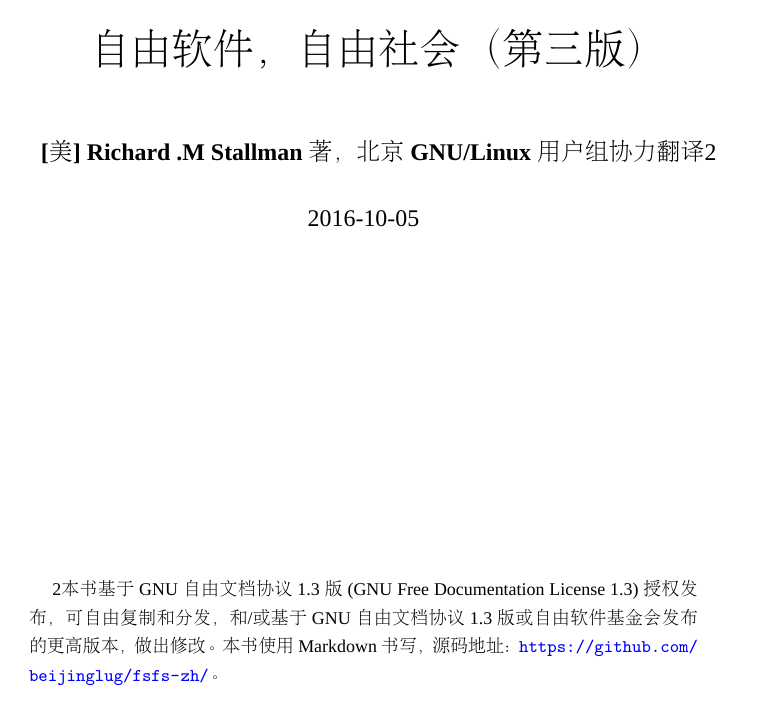
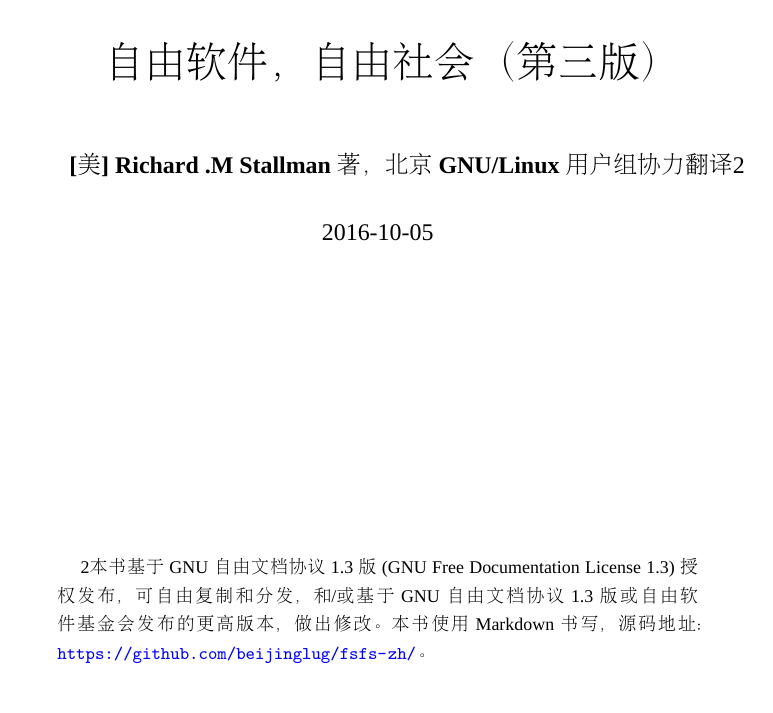
Before and after one commit to beijinglug/fsfs-zh, a LaTeX book (pdf/template.tex): page 1 of 7. Compiled offline with XeLaTeX; a missing font is replaced by an installed copy or a similar font; a LaTeX package or settings file that is missing is left out.

Commit message:
update template

```diff
--- a/pdf/template.tex
+++ b/pdf/template.tex
@@ -30,8 +30,7 @@
 \usepackage{changepage}
 
 \usepackage{pdfpages}
-\usepackage{geometry}
-\geometry{left=1.5cm,right=1.5cm,top=2cm,bottom=2cm}
+\usepackage[bindingoffset=0.5cm, margin=1.5cm, includeheadfoot]{geometry}
 
 % To support tables so required tabulary package
 \usepackage{longtable,tabulary}
@@ -332,7 +331,7 @@
 \renewcommand{\thetab}{\thechapter.\arabic{tab}}
 
 \newcommand{\prechap}{第}
-\newcommand{\postchap}{章}
+\newcommand{\postchap}{部分}
 \newcommand{\presect}{}
 \newcommand{\postsect}{节}
 \renewcommand{\chaptermark}[1]{\markboth{\textbf{\prechap \thechapter \postchap}\hspace*{1ex}#1}{}}
```
Also changed, not shown: docs/edu-schools.md (+1 -0 lines).
